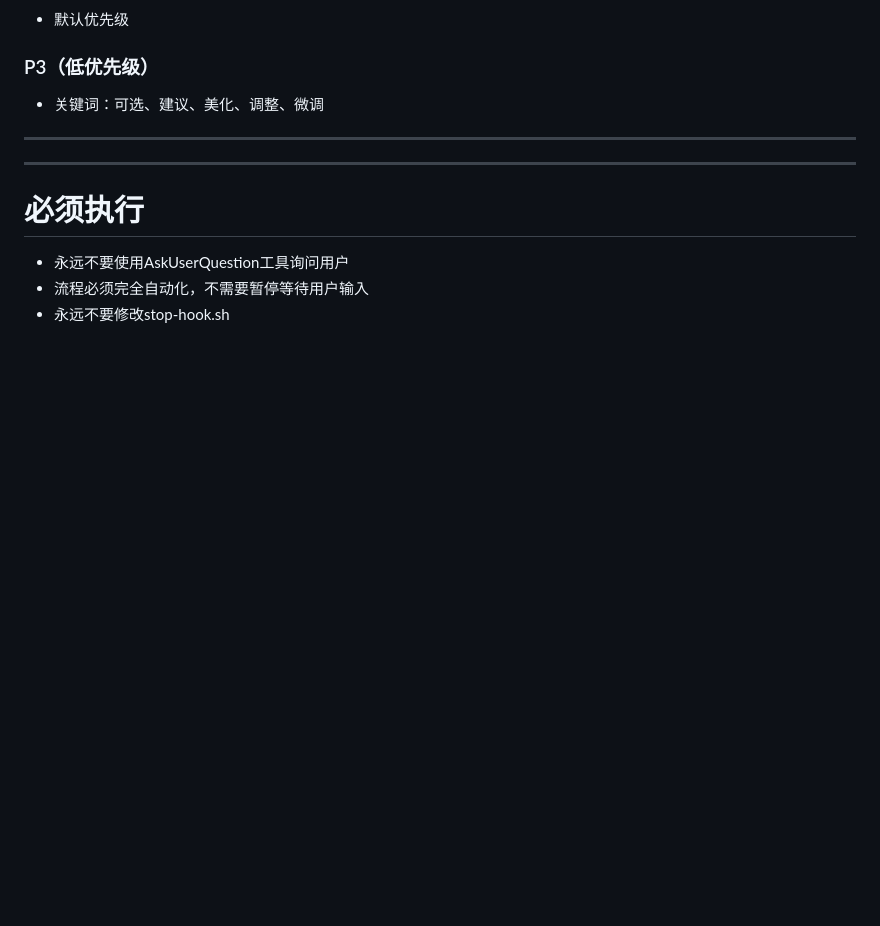
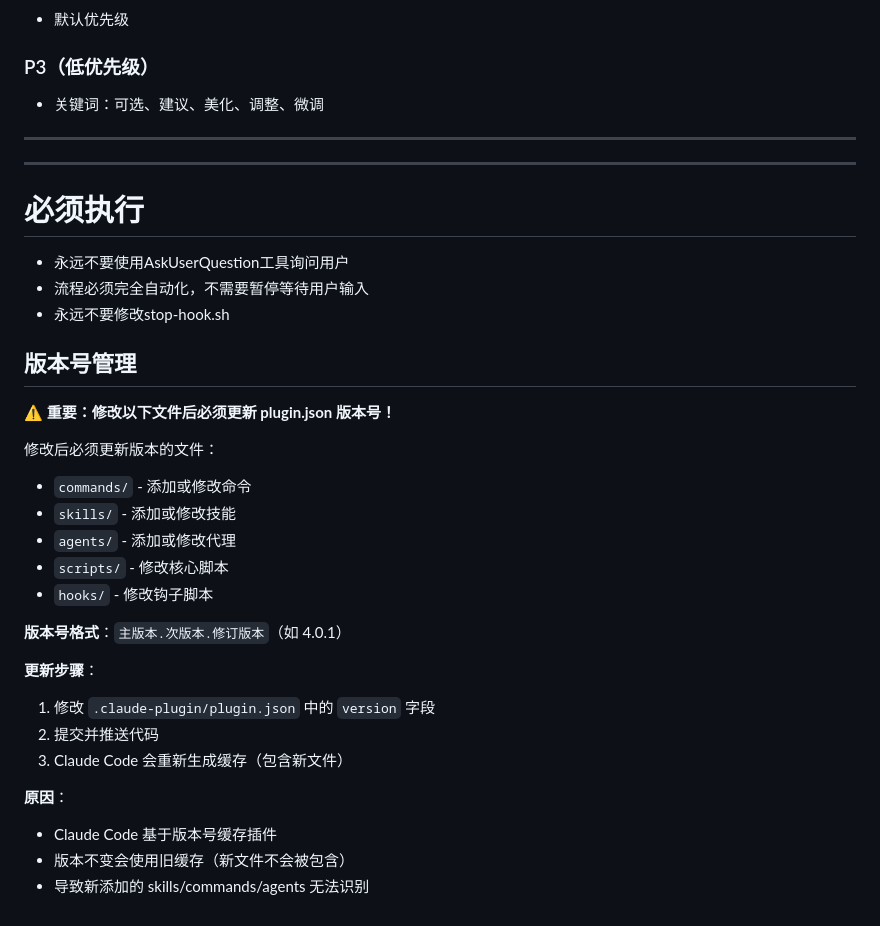
Before and after one commit to gudandezhu/claude-plugins, a Markdown page: plugins/agile-flow/CLAUDE.md, the part around the change. Rendered like a GitHub page; blank space fills up the shorter version.

Commit message:
docs: 添加版本号管理规则到 CLAUDE.md
问题：
- 之前添加 skills 后忘记更新版本号
- 导致缓存未更新，skill 无法识别

修复：
- 在"必须执行"部分添加版本号管理规则
- 明确列出需要更新版本的文件类型
- 说明版本号格式、更新步骤和原因

Co-Authored-By: Claude Sonnet 4.5 <noreply@anthropic.com>

```diff
--- a/plugins/agile-flow/CLAUDE.md
+++ b/plugins/agile-flow/CLAUDE.md
@@ -247,3 +247,26 @@
 - 永远不要使用AskUserQuestion工具询问用户
 - 流程必须完全自动化，不需要暂停等待用户输入
 - 永远不要修改stop-hook.sh
+
+## 版本号管理
+
+**⚠️ 重要：修改以下文件后必须更新 plugin.json 版本号！**
+
+修改后必须更新版本的文件：
+- `commands/` - 添加或修改命令
+- `skills/` - 添加或修改技能
+- `agents/` - 添加或修改代理
+- `scripts/` - 修改核心脚本
+- `hooks/` - 修改钩子脚本
+
+**版本号格式**：`主版本.次版本.修订版本`（如 4.0.1）
+
+**更新步骤**：
+1. 修改 `.claude-plugin/plugin.json` 中的 `version` 字段
+2. 提交并推送代码
+3. Claude Code 会重新生成缓存（包含新文件）
+
+**原因**：
+- Claude Code 基于版本号缓存插件
+- 版本不变会使用旧缓存（新文件不会被包含）
+- 导致新添加的 skills/commands/agents 无法识别
```
